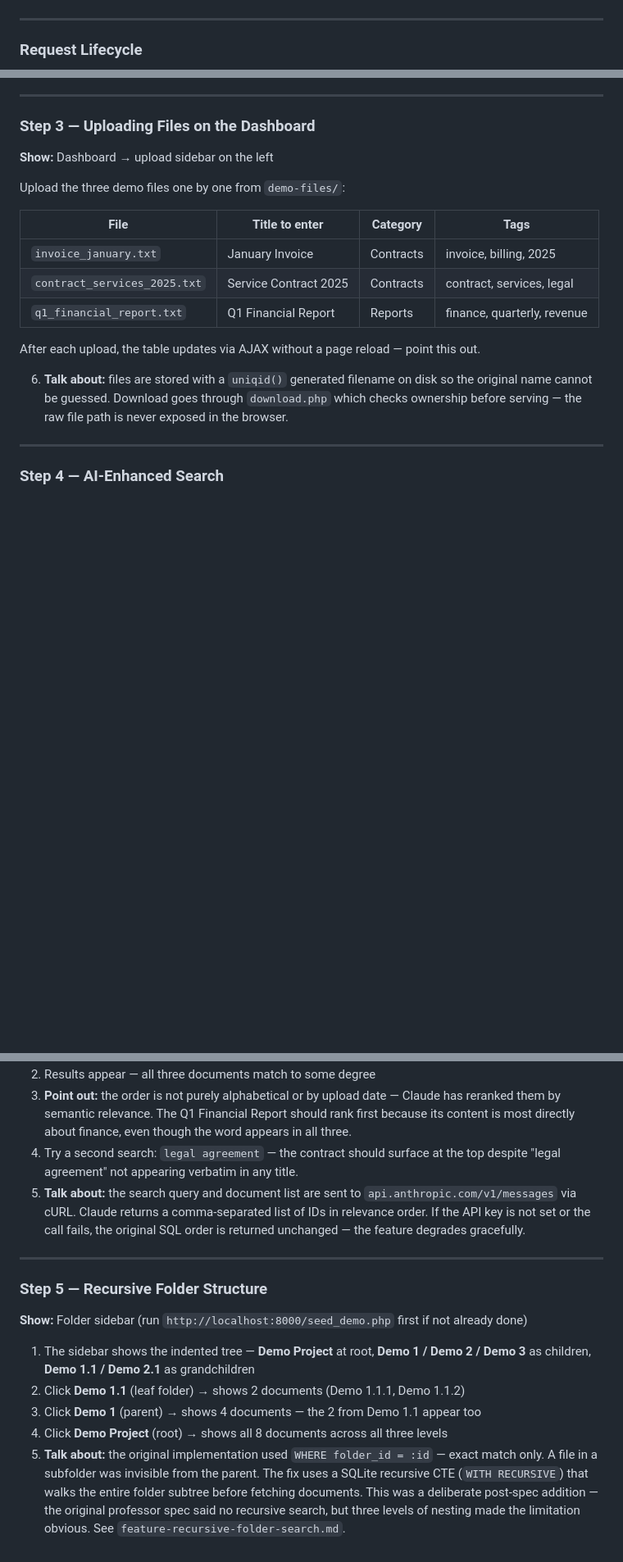
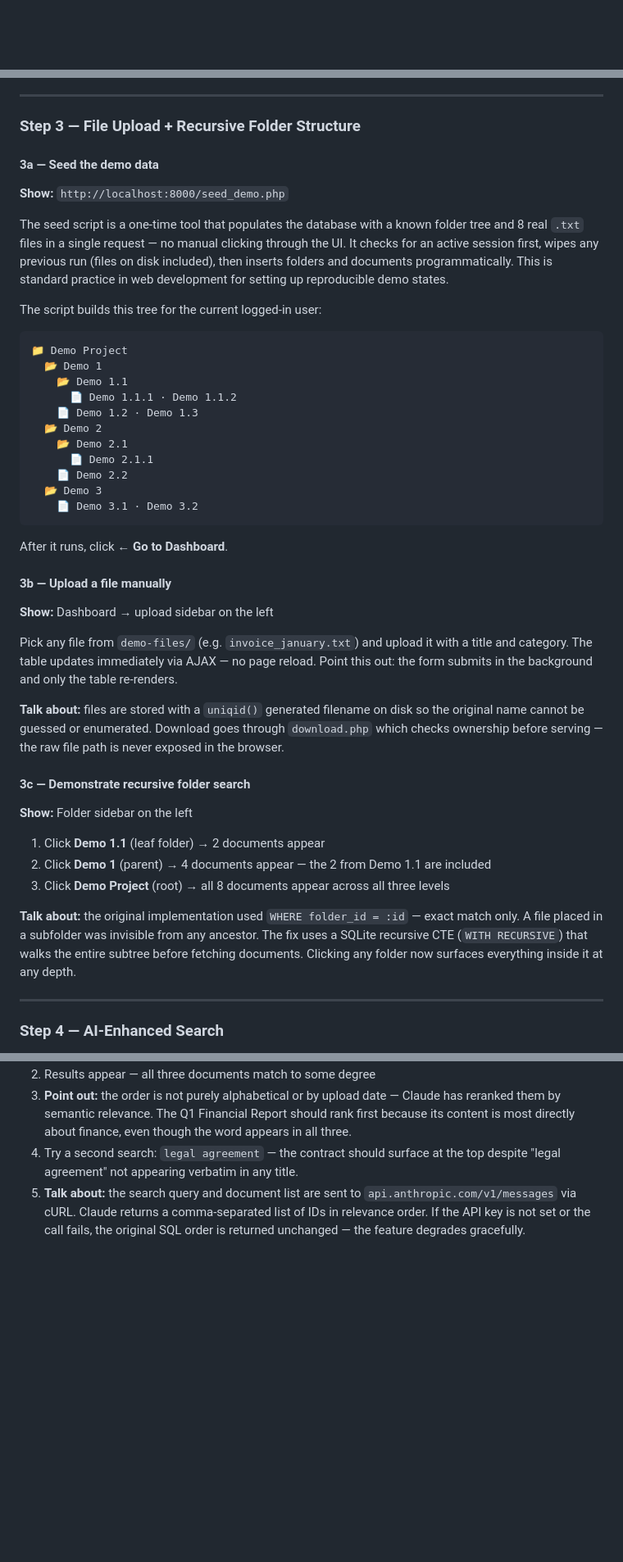
Before and after one commit to Adionalu05/Web-Project, a Markdown page: .docs/presentation_summary.md, 3 parts joined by grey strips. Shown at 82% size. Rendered like a GitHub page; blank space fills up the shorter version.

````diff
--- a/.docs/presentation_summary.md
+++ b/.docs/presentation_summary.md
@@ -67,10 +61,6 @@ flowchart LR
     CFG -.->|"schema init"| DB
 ```
 
----
-
-### Request Lifecycle
-
 ```mermaid
 sequenceDiagram
     actor User
@@ -514,21 +504,49 @@ Run the seed first if showing the folder demo: `http://localhost:8000/seed_demo.
 
 ---
 
-### Step 3 — Uploading Files on the Dashboard
+### Step 3 — File Upload + Recursive Folder Structure
+
+#### 3a — Seed the demo data
+
+**Show:** `http://localhost:8000/seed_demo.php`
+
+The seed script is a one-time tool that populates the database with a known folder tree and 8 real `.txt` files in a single request — no manual clicking through the UI. It checks for an active session first, wipes any previous run (files on disk included), then inserts folders and documents programmatically. This is standard practice in web development for setting up reproducible demo states.
+
+The script builds this tree for the current logged-in user:
+
+```
+📁 Demo Project
+  📂 Demo 1
+    📂 Demo 1.1
+      📄 Demo 1.1.1 · Demo 1.1.2
+    📄 Demo 1.2 · Demo 1.3
+  📂 Demo 2
+    📂 Demo 2.1
+      📄 Demo 2.1.1
+    📄 Demo 2.2
+  📂 Demo 3
+    📄 Demo 3.1 · Demo 3.2
+```
+
+After it runs, click **← Go to Dashboard**.
+
+#### 3b — Upload a file manually
 
 **Show:** Dashboard → upload sidebar on the left
 
-Upload the three demo files one by one from `demo-files/`:
+Pick any file from `demo-files/` (e.g. `invoice_january.txt`) and upload it with a title and category. The table updates immediately via AJAX — no page reload. Point this out: the form submits in the background and only the table re-renders.
 
-| File | Title to enter | Category | Tags |
-|------|---------------|----------|------|
-| `invoice_january.txt` | January Invoice | Contracts | invoice, billing, 2025 |
-| `contract_services_2025.txt` | Service Contract 2025 | Contracts | contract, services, legal |
-| `q1_financial_report.txt` | Q1 Financial Report | Reports | finance, quarterly, revenue |
+**Talk about:** files are stored with a `uniqid()` generated filename on disk so the original name cannot be guessed or enumerated. Download goes through `download.php` which checks ownership before serving — the raw file path is never exposed in the browser.
 
-After each upload, the table updates via AJAX without a page reload — point this out.
+#### 3c — Demonstrate recursive folder search
 
-6. **Talk about:** files are stored with a `uniqid()` generated filename on disk so the original name cannot be guessed. Download goes through `download.php` which checks ownership before serving — the raw file path is never exposed in the browser.
+**Show:** Folder sidebar on the left
+
+1. Click **Demo 1.1** (leaf folder) → 2 documents appear
+2. Click **Demo 1** (parent) → 4 documents appear — the 2 from Demo 1.1 are included
+3. Click **Demo Project** (root) → all 8 documents appear across all three levels
+
+**Talk about:** the original implementation used `WHERE folder_id = :id` — exact match only. A file placed in a subfolder was invisible from any ancestor. The fix uses a SQLite recursive CTE (`WITH RECURSIVE`) that walks the entire subtree before fetching documents. Clicking any folder now surfaces everything inside it at any depth.
 
 ---
 
@@ -541,15 +559,3 @@ After each upload, the table updates via AJAX without a page reload — point th
 3. **Point out:** the order is not purely alphabetical or by upload date — Claude has reranked them by semantic relevance. The Q1 Financial Report should rank first because its content is most directly about finance, even though the word appears in all three.
 4. Try a second search: `legal agreement` — the contract should surface at the top despite "legal agreement" not appearing verbatim in any title.
 5. **Talk about:** the search query and document list are sent to `api.anthropic.com/v1/messages` via cURL. Claude returns a comma-separated list of IDs in relevance order. If the API key is not set or the call fails, the original SQL order is returned unchanged — the feature degrades gracefully.
-
----
-
-### Step 5 — Recursive Folder Structure
-
-**Show:** Folder sidebar (run `http://localhost:8000/seed_demo.php` first if not already done)
-
-1. The sidebar shows the indented tree — **Demo Project** at root, **Demo 1 / Demo 2 / Demo 3** as children, **Demo 1.1 / Demo 2.1** as grandchildren
-2. Click **Demo 1.1** (leaf folder) → shows 2 documents (Demo 1.1.1, Demo 1.1.2)
-3. Click **Demo 1** (parent) → shows 4 documents — the 2 from Demo 1.1 appear too
-4. Click **Demo Project** (root) → shows all 8 documents across all three levels
-5. **Talk about:** the original implementation used `WHERE folder_id = :id` — exact match only. A file in a subfolder was invisible from the parent. The fix uses a SQLite recursive CTE (`WITH RECURSIVE`) that walks the entire folder subtree before fetching documents. This was a deliberate post-spec addition — the original professor spec said no recursive search, but three levels of nesting made the limitation obvious. See `feature-recursive-folder-search.md`.
````
Also changed, not shown: other parts of .docs/presentation_summary.md (+5 -11 lines), .docs/_project-explanation.md (+12 -13 lines).
